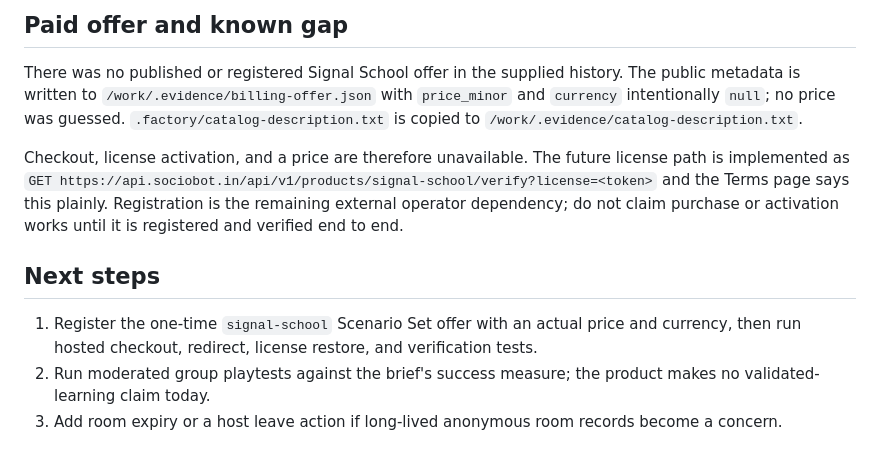
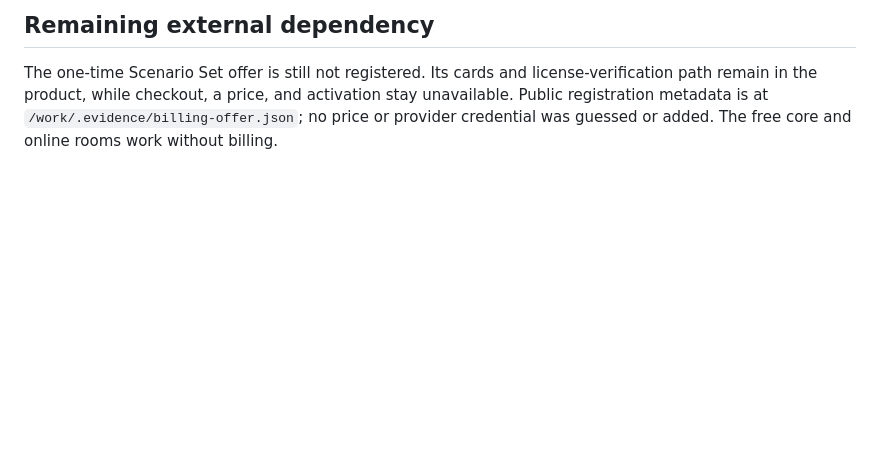
Before and after one commit to B-Divyesh/sf-signal-school, a Markdown page: .factory/handoff.md, the part around one of its changes. Drawn GitHub-style; blank space fills up the shorter version.

```diff
--- a/.factory/handoff.md
+++ b/.factory/handoff.md
@@ -40,12 +46,4 @@ Early container revisions were diagnostic failures caused first by the runtime i
 
-## Paid offer and known gap
+## Remaining external dependency
 
-There was no published or registered Signal School offer in the supplied history. The public metadata is written to `/work/.evidence/billing-offer.json` with `price_minor` and `currency` intentionally `null`; no price was guessed. `.factory/catalog-description.txt` is copied to `/work/.evidence/catalog-description.txt`.
-
-Checkout, license activation, and a price are therefore unavailable. The future license path is implemented as `GET https://api.sociobot.in/api/v1/products/signal-school/verify?license=<token>` and the Terms page says this plainly. Registration is the remaining external operator dependency; do not claim purchase or activation works until it is registered and verified end to end.
-
-## Next steps
-
-1. Register the one-time `signal-school` Scenario Set offer with an actual price and currency, then run hosted checkout, redirect, license restore, and verification tests.
-2. Run moderated group playtests against the brief's success measure; the product makes no validated-learning claim today.
-3. Add room expiry or a host leave action if long-lived anonymous room records become a concern.
+The one-time Scenario Set offer is still not registered. Its cards and license-verification path remain in the product, while checkout, a price, and activation stay unavailable. Public registration metadata is at `/work/.evidence/billing-offer.json`; no price or provider credential was guessed or added. The free core and online rooms work without billing.
```
Also changed, not shown: other parts of .factory/handoff.md (+31 -25 lines).
